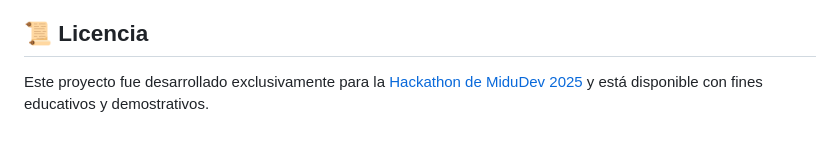
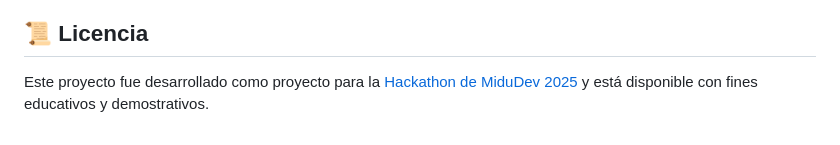
Before and after one commit to FernadoCodeDev/CodiGol-Demo, a Markdown page: README.md, the part around the change. Rendered like a GitHub page.

```diff
--- a/README.md
+++ b/README.md
@@ -202,4 +202,4 @@ src/
 - A ti, por jugar y aprender con **CódiGol** y leer este readMe.
 
 ## 📜 Licencia
-Este proyecto fue desarrollado exclusivamente para la [Hackathon de MiduDev 2025](https://github.com/midudev/hackaton-clerk-2025?tab=readme-ov-file#%EF%B8%8F-c%C3%B3mo-participar-en-la-hackat%C3%B3n) y está disponible con fines educativos y demostrativos.
+Este proyecto fue desarrollado como proyecto para la [Hackathon de MiduDev 2025](https://github.com/midudev/hackaton-clerk-2025?tab=readme-ov-file#%EF%B8%8F-c%C3%B3mo-participar-en-la-hackat%C3%B3n) y está disponible con fines educativos y demostrativos.
```
